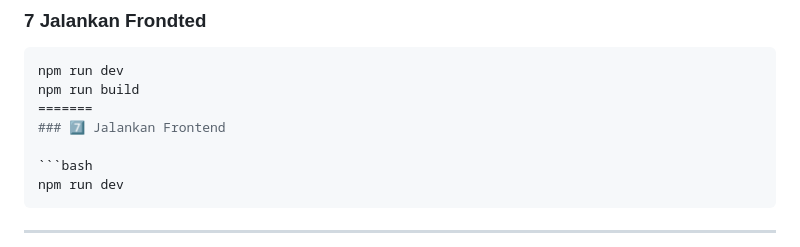
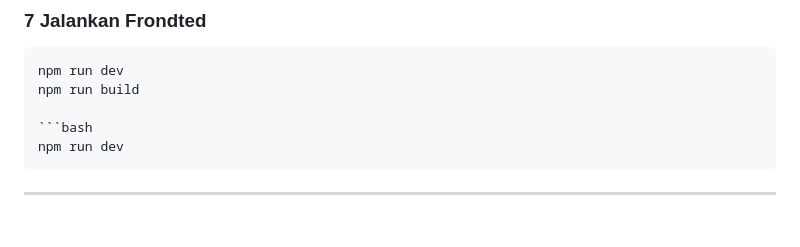
Before and after one commit to FarendraAugust/SinemaKita, a Markdown page: README.md, the part around the change. GitHub-like rendering; blank space fills up the shorter version.

Commit message:
Perbaikan Readme Lagi

````diff
--- a/README.md
+++ b/README.md
@@ -117,8 +117,6 @@ php -S localhost:8000
 ```bash
 npm run dev
 npm run build
-=======
-### 7️⃣ Jalankan Frontend
 
 ```bash
 npm run dev
````
